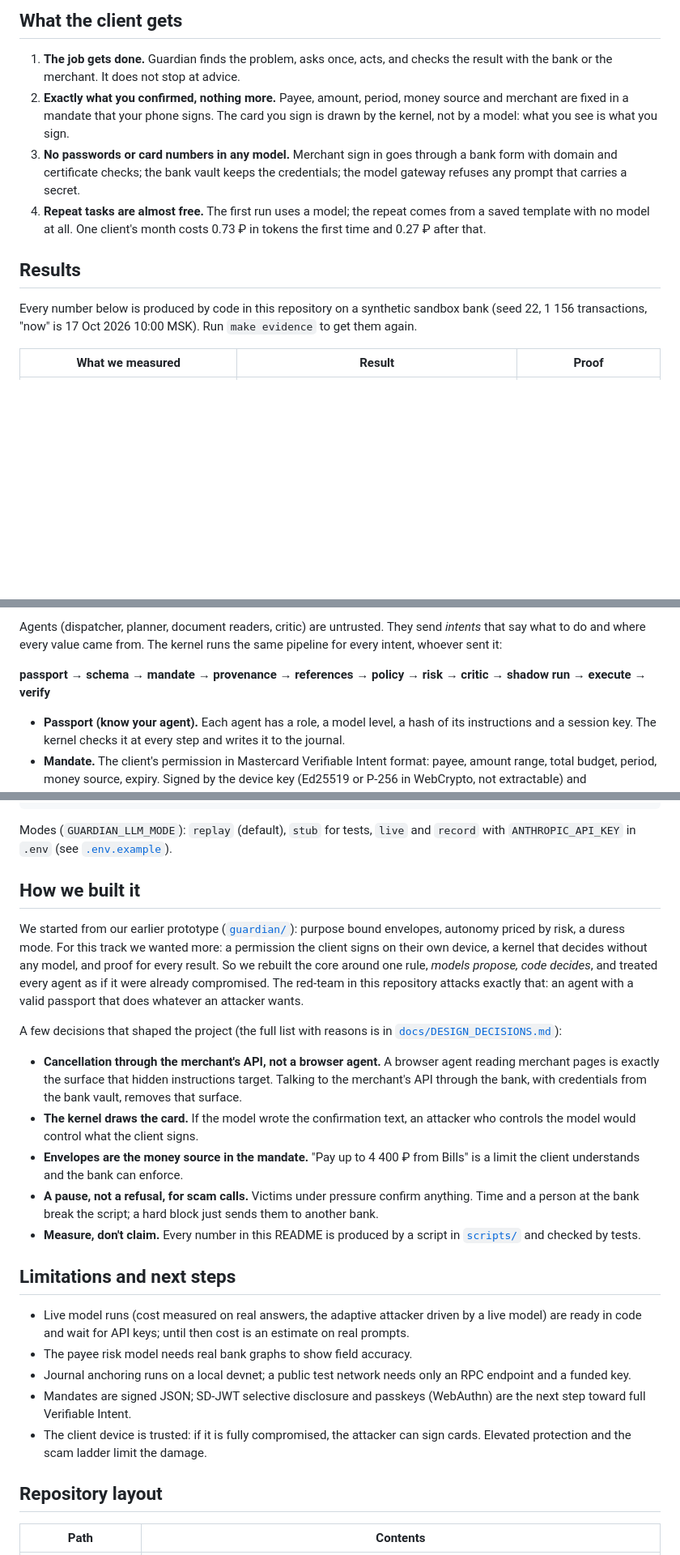
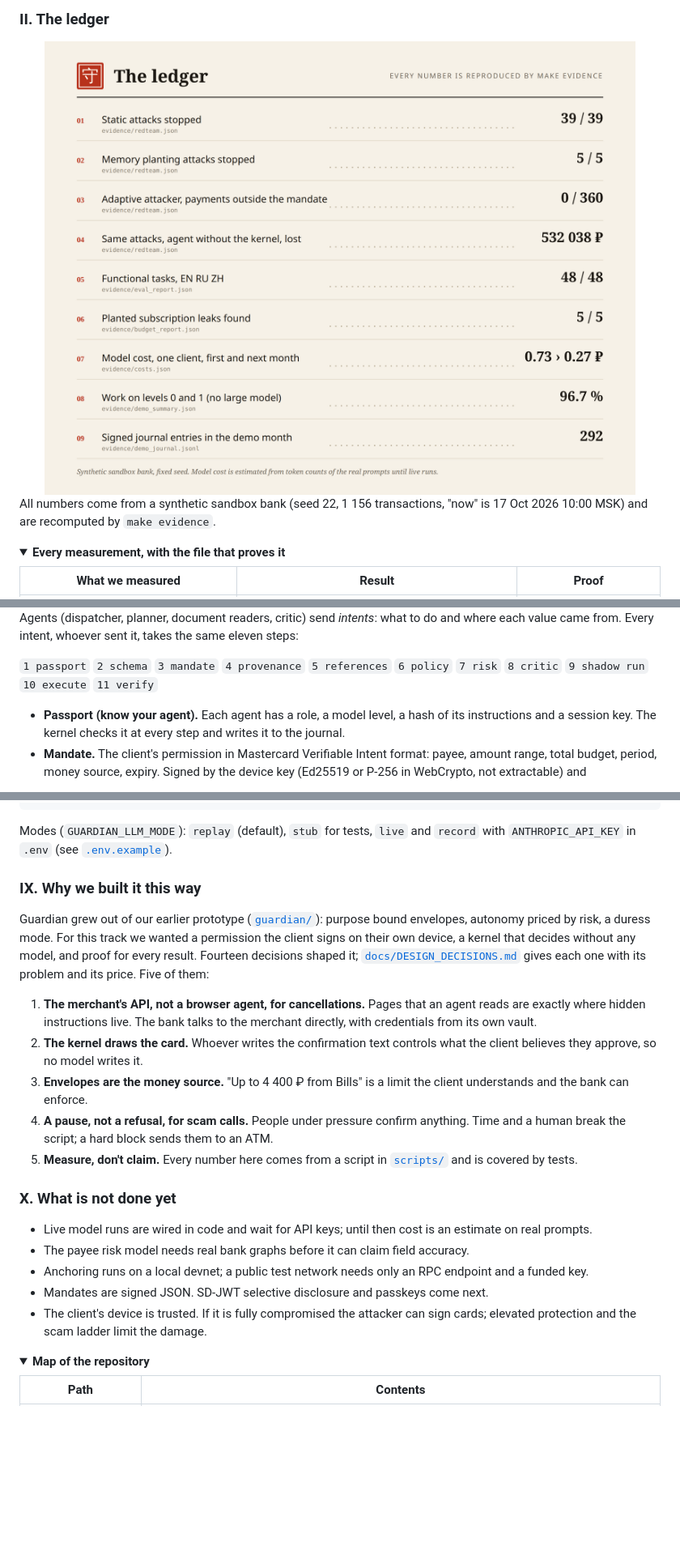
Before and after one commit to yourfavoriteself/ShenzhenFinTechathonTopicA, a Markdown page: README.md, 3 parts joined by grey strips. Shown at 81% size. Rendered like a GitHub page; pictures changed too: docs/media/ledger.png (added); folded sections open; blank space fills up the shorter version.

Commit message:
README rewritten around the ledger of results; hero and ledger images built from evidence

```diff
--- a/README.md
+++ b/README.md
@@ -32,14 +20,12 @@ Banking apps have shown spending charts for years, and almost nobody acts on the
 
-## What the client gets
+### II. The ledger
 
-1. **The job gets done.** Guardian finds the problem, asks once, acts, and checks the result with the bank or the merchant. It does not stop at advice.
-2. **Exactly what you confirmed, nothing more.** Payee, amount, period, money source and merchant are fixed in a mandate that your phone signs. The card you sign is drawn by the kernel, not by a model: what you see is what you sign.
-3. **No passwords or card numbers in any model.** Merchant sign in goes through a bank form with domain and certificate checks; the bank vault keeps the credentials; the model gateway refuses any prompt that carries a secret.
-4. **Repeat tasks are almost free.** The first run uses a model; the repeat comes from a saved template with no model at all. One client's month costs 0.73 ₽ in tokens the first time and 0.27 ₽ after that.
+<img src="docs/media/ledger.png" alt="Key results: 39 of 39 static attacks stopped, 5 of 5 memory planting attacks, 0 of 360 adaptive attempts outside the mandate, 532 038 rubles lost without the kernel, 48 of 48 functional tasks, 5 of 5 leaks found, cost 0.73 then 0.27 rubles, 96.7 percent of work on levels 0 and 1, 292 signed journal entries" width="100%">
 
-## Results
+All numbers come from a synthetic sandbox bank (seed 22, 1 156 transactions, "now" is 17 Oct 2026 10:00 MSK) and are recomputed by `make evidence`.
 
-Every number below is produced by code in this repository on a synthetic sandbox bank (seed 22, 1 156 transactions, "now" is 17 Oct 2026 10:00 MSK). Run `make evidence` to get them again.
+<details>
+<summary><b>Every measurement, with the file that proves it</b></summary>
 
 | What we measured | Result | Proof |
 |---|---|---|
@@ -99,7 +79,7 @@ The demo follows one client, Anna, through a month in the sandbox bank. All ten
 
-Agents (dispatcher, planner, document readers, critic) are untrusted. They send *intents* that say what to do and where every value came from. The kernel runs the same pipeline for every intent, whoever sent it:
+Agents (dispatcher, planner, document readers, critic) send *intents*: what to do and where each value came from. Every intent, whoever sent it, takes the same eleven steps:
 
-**passport → schema → mandate → provenance → references → policy → risk → critic → shadow run → execute → verify**
+`1 passport` `2 schema` `3 mandate` `4 provenance` `5 references` `6 policy` `7 risk` `8 critic` `9 shadow run` `10 execute` `11 verify`
 
 - **Passport (know your agent).** Each agent has a role, a model level, a hash of its instructions and a session key. The kernel checks it at every step and writes it to the journal.
 - **Mandate.** The client's permission in Mastercard Verifiable Intent format: payee, amount range, total budget, period, money source, expiry. Signed by the device key (Ed25519 or P-256 in WebCrypto, not extractable) and countersigned by the kernel. Agents get single-use grants that can only narrow it.
@@ -175,27 +161,28 @@ GUARDIAN_TEST_PG=postgresql://…/empty_db make test-pg
 
 Modes (`GUARDIAN_LLM_MODE`): `replay` (default), `stub` for tests, `live` and `record` with `ANTHROPIC_API_KEY` in `.env` (see [`.env.example`](.env.example)).
 
-## How we built it
+</details>
 
-We started from our earlier prototype ([`guardian/`](guardian)): purpose bound envelopes, autonomy priced by risk, a duress mode. For this track we wanted more: a permission the client signs on their own device, a kernel that decides without any model, and proof for every result. So we rebuilt the core around one rule, *models propose, code decides*, and treated every agent as if it were already compromised. The red-team in this repository attacks exactly that: an agent with a valid passport that does whatever an attacker wants.
+### IX. Why we built it this way
 
-A few decisions that shaped the project (the full list with reasons is in [`docs/DESIGN_DECISIONS.md`](docs/DESIGN_DECISIONS.md)):
+Guardian grew out of our earlier prototype ([`guardian/`](guardian)): purpose bound envelopes, autonomy priced by risk, a duress mode. For this track we wanted a permission the client signs on their own device, a kernel that decides without any model, and proof for every result. Fourteen decisions shaped it; [`docs/DESIGN_DECISIONS.md`](docs/DESIGN_DECISIONS.md) gives each one with its problem and its price. Five of them:
 
-- **Cancellation through the merchant's API, not a browser agent.** A browser agent reading merchant pages is exactly the surface that hidden instructions target. Talking to the merchant's API through the bank, with credentials from the bank vault, removes that surface.
-- **The kernel draws the card.** If the model wrote the confirmation text, an attacker who controls the model would control what the client signs.
-- **Envelopes are the money source in the mandate.** "Pay up to 4 400 ₽ from Bills" is a limit the client understands and the bank can enforce.
-- **A pause, not a refusal, for scam calls.** Victims under pressure confirm anything. Time and a person at the bank break the script; a hard block just sends them to another bank.
-- **Measure, don't claim.** Every number in this README is produced by a script in [`scripts/`](scripts) and checked by tests.
+1. **The merchant's API, not a browser agent, for cancellations.** Pages that an agent reads are exactly where hidden instructions live. The bank talks to the merchant directly, with credentials from its own vault.
+2. **The kernel draws the card.** Whoever writes the confirmation text controls what the client believes they approve, so no model writes it.
+3. **Envelopes are the money source.** "Up to 4 400 ₽ from Bills" is a limit the client understands and the bank can enforce.
+4. **A pause, not a refusal, for scam calls.** People under pressure confirm anything. Time and a human break the script; a hard block sends them to an ATM.
+5. **Measure, don't claim.** Every number here comes from a script in [`scripts/`](scripts) and is covered by tests.
 
-## Limitations and next steps
+### X. What is not done yet
 
-- Live model runs (cost measured on real answers, the adaptive attacker driven by a live model) are ready in code and wait for API keys; until then cost is an estimate on real prompts.
-- The payee risk model needs real bank graphs to show field accuracy.
-- Journal anchoring runs on a local devnet; a public test network needs only an RPC endpoint and a funded key.
-- Mandates are signed JSON; SD-JWT selective disclosure and passkeys (WebAuthn) are the next step toward full Verifiable Intent.
-- The client device is trusted: if it is fully compromised, the attacker can sign cards. Elevated protection and the scam ladder limit the damage.
+- Live model runs are wired in code and wait for API keys; until then cost is an estimate on real prompts.
+- The payee risk model needs real bank graphs before it can claim field accuracy.
+- Anchoring runs on a local devnet; a public test network needs only an RPC endpoint and a funded key.
+- Mandates are signed JSON. SD-JWT selective disclosure and passkeys come next.
+- The client's device is trusted. If it is fully compromised the attacker can sign cards; elevated protection and the scam ladder limit the damage.
 
-## Repository layout
+<details>
+<summary><b>Map of the repository</b></summary>
 
 | Path | Contents |
 |---|---|
```
Also changed, not shown: other parts of README.md (+49 -63 lines), docs/README.md (+1 -1 lines), docs/media/hero.png (added), 2 other files.
